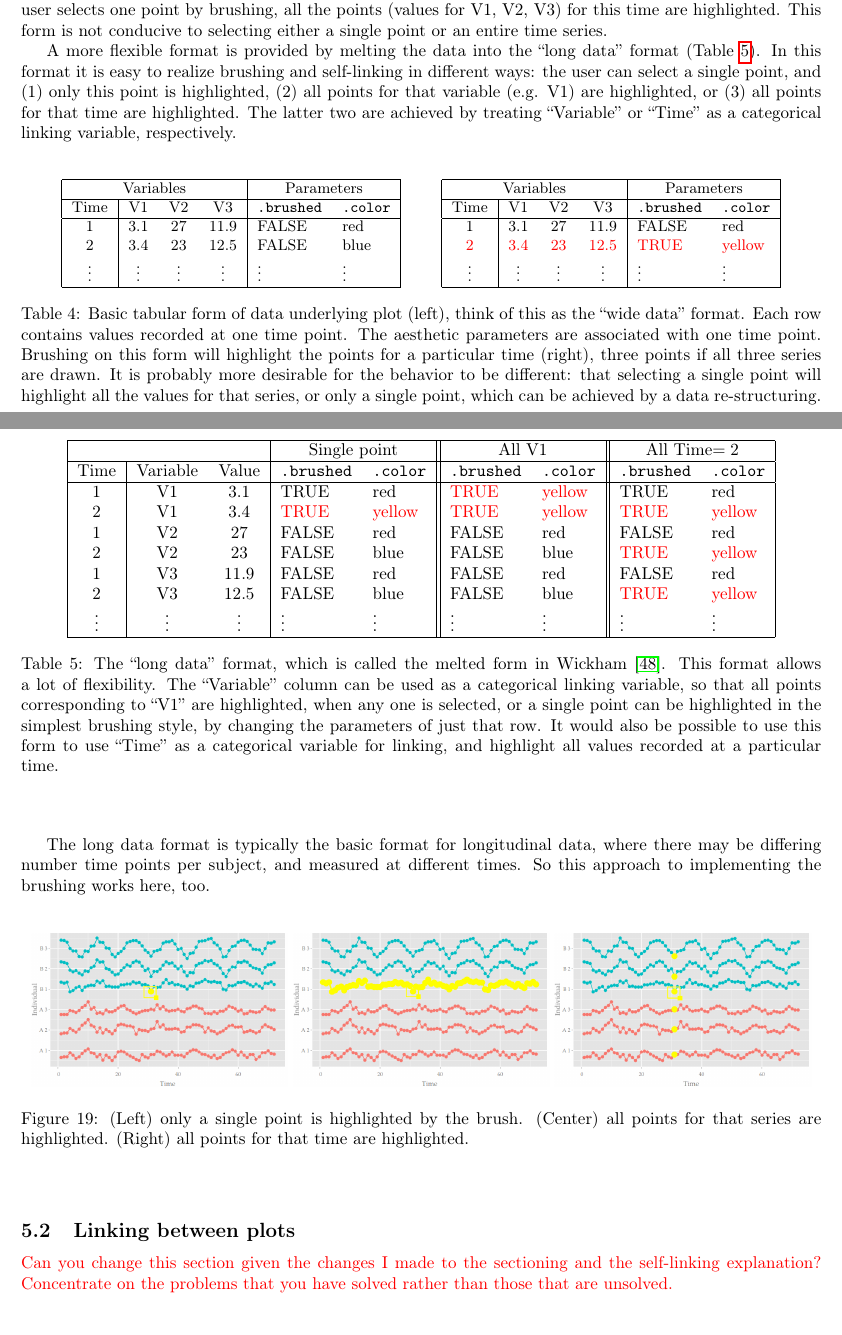
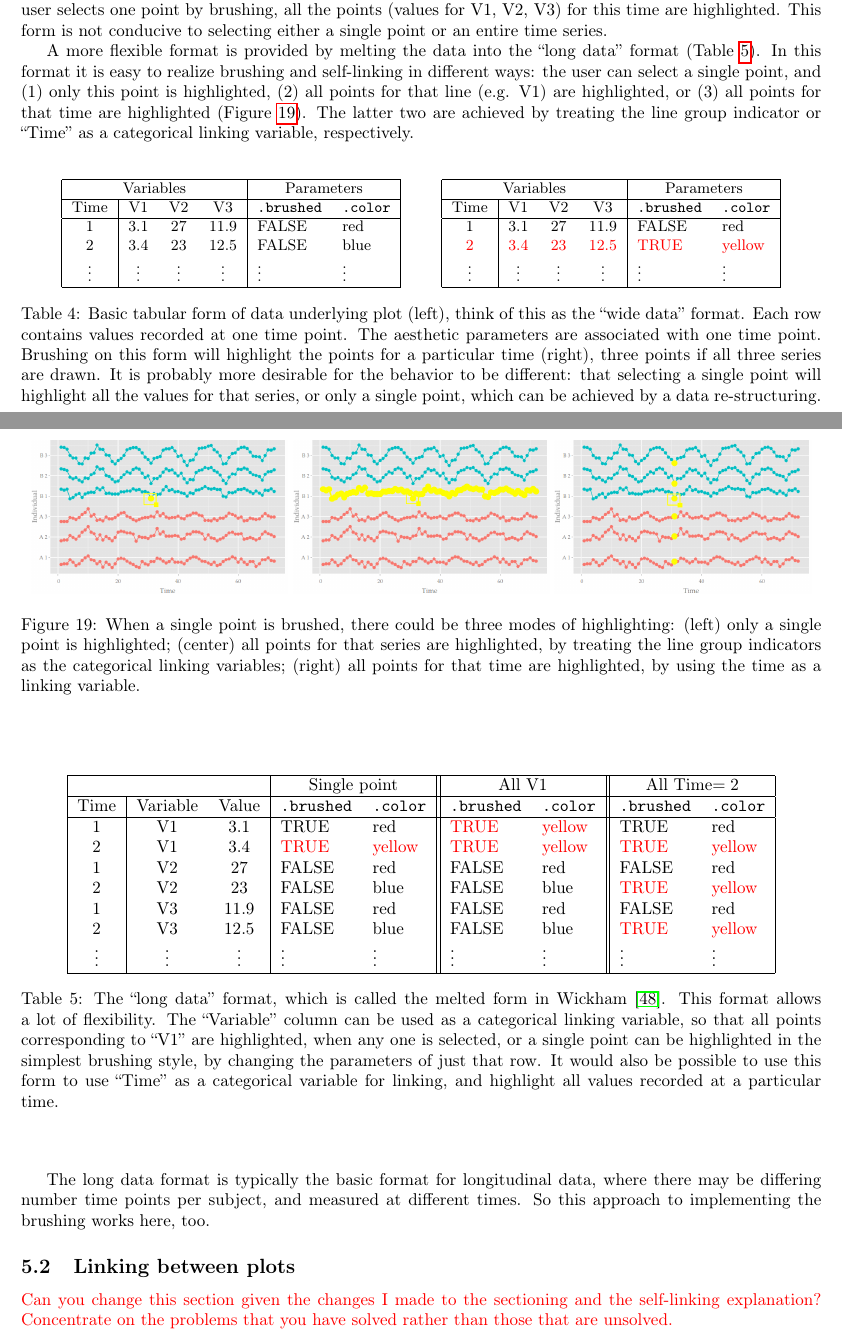
Before and after one commit to ggobi/paper-cranvastime, a LaTeX paper (cranvastime.tex): two parts of pages 25 and 26 of 32, joined at a grey line, cut so that both start at the same text. Compiled offline with pdfLaTeX; a missing bibliography style is replaced by a similar one.

Commit message:
section 5.1

```diff
--- a/cranvastime.tex
+++ b/cranvastime.tex
@@ -1338,7 +1338,16 @@ selecting either a single point or an entire time series.
 
 %The time series and longitudinal data are usually ``wide'', as for each time point, there are inputs from multiple variables. To explore the dependency of the variables regardless of the time, many graph types, like the scatterplot and parallel coordinates plot, can be applied. However, if we utilize the ``wide data'' directly to generate a mutaframe and plot the time series, then different variables must share the same point parameters as from the same observations, as explained in Table \ref{tab:wide-data}.
 
-A more flexible format is provided by melting the data into the ``long data'' format (Table \ref{tab:long-data}). In this format it is easy to realize brushing and self-linking in different ways: the user can select a single point, and (1) only this point is highlighted, (2) all points for that variable (e.g. V1) are highlighted, or (3) all points for that time are highlighted. The latter two are achieved by treating ``Variable'' or ``Time'' as a categorical linking variable, respectively.
+A more flexible format is provided by melting the data
+into the ``long data'' format (Table \ref{tab:long-data}).
+In this format it is easy to realize brushing and self-linking
+in different ways: the user can select a single point, and
+(1) only this point is highlighted, (2) all points for
+that line (e.g. V1) are highlighted, or (3) all points
+for that time are highlighted (Figure \ref{fig:self-linking}).
+The latter two are achieved by treating the line group
+indicator or ``Time'' as a categorical linking variable,
+respectively.
 
 %It is not ideal to make all the dots upon the same time point look the same. To force them to be brushed or unbrushed simultaneously is even a worse design. Hence we need the ``long data'' to assign different properties to different points. Table \ref{tab:long-data} is the corresponding long data of Table \ref{tab:wide-data}.
 
@@ -1375,7 +1384,22 @@ $\vdots$ & $\vdots$ & $\vdots$ & $\vdots$ & $\vdots$ & $\vdots$ \tabularnewline
 \normalsize
 \caption{\label{tab:wide-data}Basic tabular form of data underlying plot (left), think of this as the ``wide data'' format. Each row contains values recorded at one time point. The aesthetic parameters are associated with one time point. Brushing on this form will highlight the points for a particular time (right), three points if all three series are drawn. It is probably more desirable for the behavior to be different: that selecting a single point will highlight all the values for that series, or only a single point, which can be achieved by a data re-structuring.}
 \end{table}
-
+\par\end{center}
+
+\begin{center}
+\begin{figure}[H]
+\begin{centering}
+\includegraphics[width=0.32\textwidth]{graph/pipeline-27-1}
+\includegraphics[width=0.32\textwidth]{graph/pipeline-27-2}
+\includegraphics[width=0.32\textwidth]{graph/pipeline-27-3}
+\par\end{centering}
+\caption{\label{fig:self-linking}When a single point is brushed,
+there could be three modes of highlighting: (left) only a single
+point is highlighted; (center) all points for that series are
+highlighted, by treating the line group indicators as the categorical
+linking variables; (right) all points for that time are highlighted,
+by using the time as a linking variable.}
+\end{figure}
 \par\end{center}
 
 \begin{center}
@@ -1397,28 +1421,16 @@ $\vdots$ & $\vdots$ & $\vdots$ & $\vdots$ & $\vdots$ & $\vdots$ & $\vdots$ & $\v
 \hline
 \end{tabular}
 \par\end{centering}
-
 \caption{\label{tab:long-data}The ``long data'' format, which is called the melted form in \citet{reshape}. This format allows a lot of flexibility. The ``Variable'' column can be used as a categorical linking variable, so that all points corresponding to ``V1'' are highlighted, when any one is selected, or a single point can be highlighted in the simplest brushing style, by changing the parameters of just that row. It would also be possible to use this form to use ``Time'' as a categorical variable for linking, and highlight all values recorded at a particular time. }
 \end{table}
-
-\par\end{center}
-
-%The long data is used for the time plot, but sometimes we still need the wide data for the other plots, and want to link the time plot with other plots. Hence the linking between two formats has to be constructed.
-
-The long data format is typically the basic format for longitudinal data, where there may be differing number time points per subject, and measured at different times. So this approach to implementing the brushing works here, too.
-
-\begin{center}
-\begin{figure}[H]
-\begin{centering}
-\includegraphics[width=0.32\textwidth]{graph/pipeline-27-1}
-\includegraphics[width=0.32\textwidth]{graph/pipeline-27-2}
-\includegraphics[width=0.32\textwidth]{graph/pipeline-27-3}
-\par\end{centering}
-\caption{\label{fig:self-linking}(Left) only a single point is
-highlighted by the brush. (Center) all points for that series are
-highlighted. (Right) all points for that time are highlighted.}
-\end{figure}
-\par\end{center}
+\par\end{center}
+
+The long data format is typically the basic format
+for longitudinal data, where there may be differing
+number time points per subject, and measured at
+different times. So this approach to implementing
+the brushing works here, too.
+
 
 \subsection{Linking between plots}
 
```
